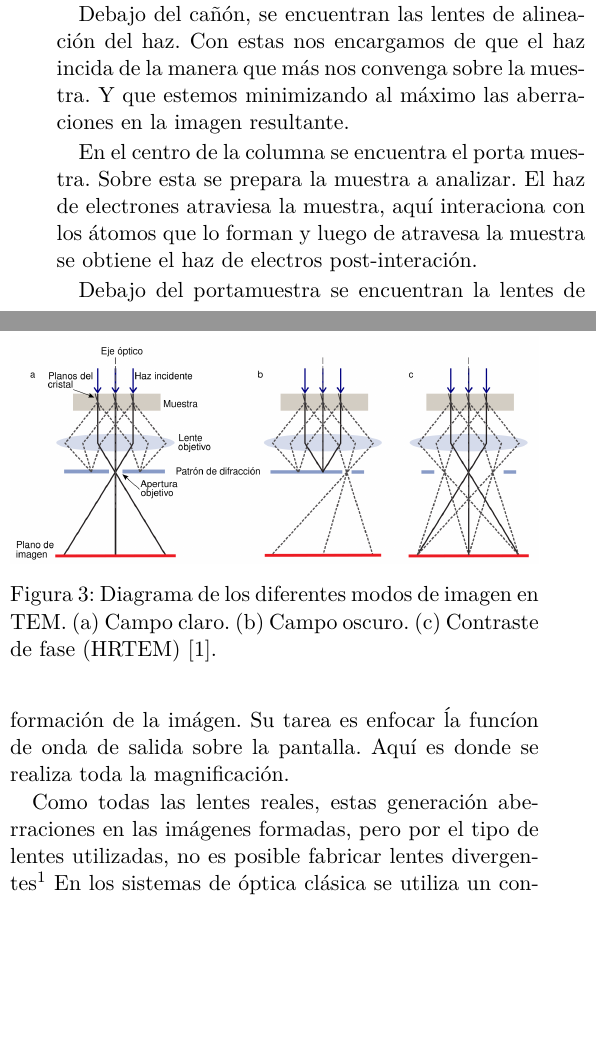
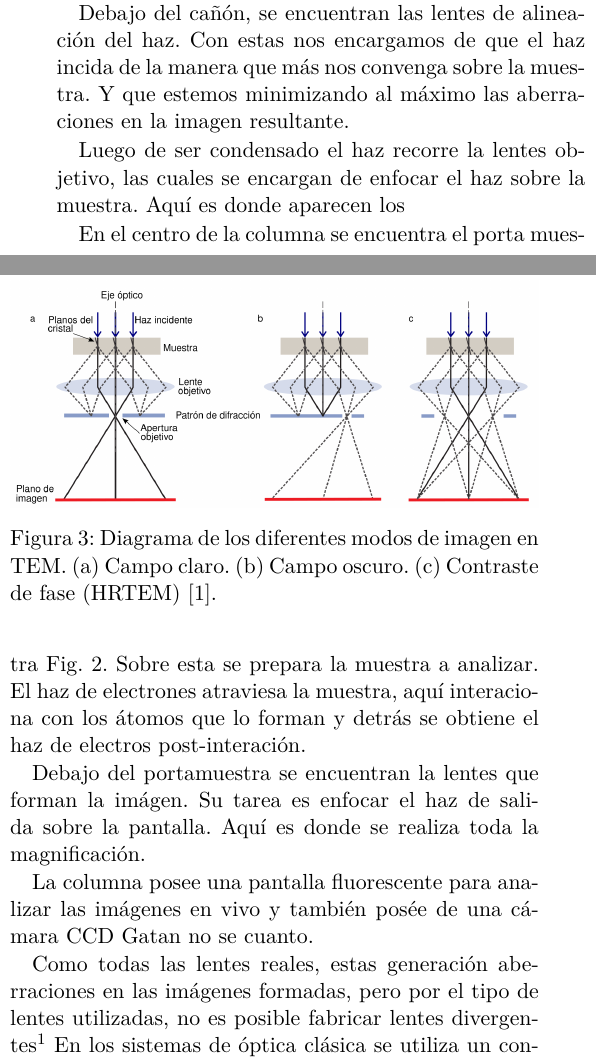
Before and after one commit to AtaArias/informe_investigacion1, a LaTeX document (main.tex, which reads secciones/metodos.tex): two parts of the columns of page 3 of 6, joined at a grey line, cut so that both start at the same text, the shorter picture padded with empty space. Compiled offline with pdfLaTeX.

Commit message:
Retoues en metodos

```diff
--- a/secciones/metodos.tex
+++ b/secciones/metodos.tex
@@ -62,8 +55,8 @@ La tecnología más simple es el cañón de tungsteno \ref{}. Se calienta un cab
 % 	-- Lentes condensadores --
 Debajo del cañón, se encuentran las lentes de alineación del haz. Con estas nos encargamos de que el haz incida de la manera que más nos convenga sobre la muestra. Y que estemos minimizando al máximo las aberraciones en la imagen resultante.
 
-%	-- Lentes ojbetivo --
-
+%	-- Lentes objetivo --
+Luego de ser condensado el haz recorre la lentes objetivo, las cuales se encargan de enfocar el haz sobre la muestra. Aquí es donde aparecen los
 
 % 	-- Porta muestras --
 %TODO: Mejorar la notación - frente - espalda es muy ambígüo. Por ahí buscar algo similar a superior e inferior o distinguir por funcionalidad
@@ -89,18 +82,19 @@ Debajo del cañón, se encuentran las lentes de alineación del haz. Con estas n
 	\label{fig:portamuestras}
 \end{figure}
 
-En el centro de la columna se encuentra el porta muestra.
+% TODO: Redactar el armado del portamuestras
+En el centro de la columna se encuentra el porta muestra Fig. \ref{fig:portamuestras}.
 Sobre esta se prepara la muestra a analizar.
-El haz de electrones atraviesa la muestra, aquí interaciona con los átomos que lo forman y luego de atravesa la muestra se obtiene el haz de electros post-interación.
-
-% Imagen del portamuestra
+El haz de electrones atraviesa la muestra, aquí interaciona con los átomos que lo forman y detrás se obtiene el haz de electros post-interación.
 
 % 	-- Lentes proyectoras --
-Debajo del portamuestra se encuentran la lentes de formación de la imágen.
-Su tarea es enfocar ĺa funcíon de onda de salida sobre la pantalla.
+Debajo del portamuestra se encuentran la lentes que forman la imágen.
+Su tarea es enfocar el haz de salida sobre la pantalla.
 Aquí es donde se realiza toda la magnificación.
 
 % 	-- Pantalla y cámara --
+% TODO: Agregar él modelo de la cámara.
+La columna posee una pantalla fluorescente para analizar las imágenes en vivo y también posée de una cámara CCD Gatan no se cuanto.
 
 
 % 	-- Discusión de las aberraciones y CTF --
```
Also changed, not shown: secciones/metodos.tex (21 more changed lines).
